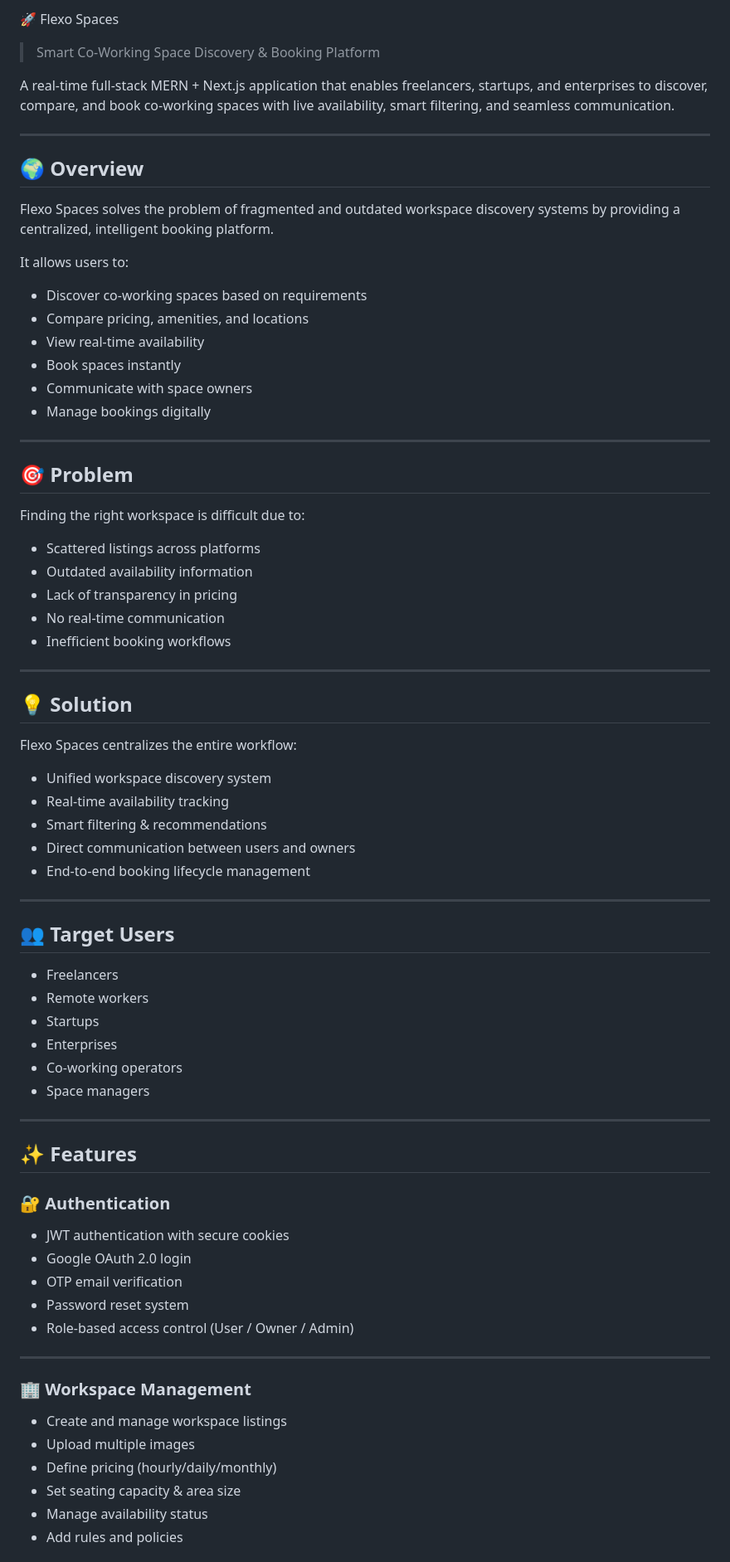
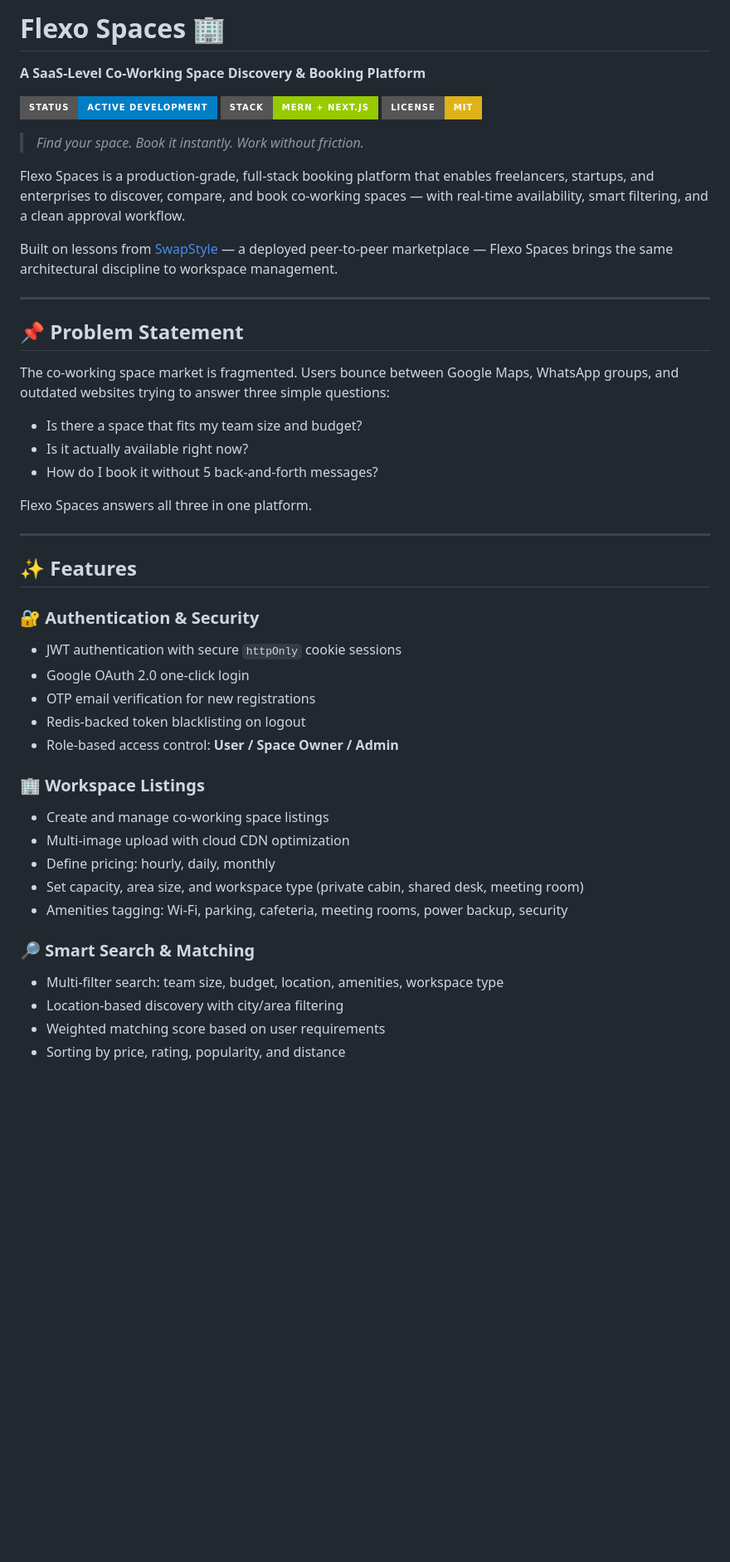
Before and after one commit to vigreenhussainmoiyedi23-lab/Flexo-Spaces, a Markdown page: README.md, the part around one of its changes. Shown at 83% size. Rendered like a GitHub page; badges without logos; blank space fills up the shorter version.

Commit message:
Revise README for improved clarity and organization
Updated README to enhance clarity and structure, including feature descriptions, problem statements, and tech stack details.

```diff
--- a/README.md
+++ b/README.md
@@ -1,74 +1,50 @@
-🚀 Flexo Spaces
+# Flexo Spaces 🏢
 
-> Smart Co-Working Space Discovery & Booking Platform
+**A SaaS-Level Co-Working Space Discovery & Booking Platform**
 
-A real-time full-stack MERN + Next.js application that enables freelancers, startups, and enterprises to discover, compare, and book co-working spaces with live availability, smart filtering, and seamless communication.
+[![Status](https://img.shields.io/badge/Status-Active%20Development-blue?style=for-the-badge)]()
+[![Stack](https://img.shields.io/badge/Stack-MERN%20%2B%20Next.js-green?style=for-the-badge)]()
+[![License](https://img.shields.io/badge/License-MIT-yellow?style=for-the-badge)]()
+
+> *Find your space. Book it instantly. Work without friction.*
+
+Flexo Spaces is a production-grade, full-stack booking platform that enables freelancers, startups, and enterprises to discover, compare, and book co-working spaces — with real-time availability, smart filtering, and a clean approval workflow.
+
+Built on lessons from [SwapStyle](https://github.com/vigreenhussainmoiyedi23-lab/SwapStyle) — a deployed peer-to-peer marketplace — Flexo Spaces brings the same architectural discipline to workspace management.
 
 ---
 
-## 🌍 Overview
+## 📌 Problem Statement
 
-Flexo Spaces solves the problem of fragmented and outdated workspace discovery systems by providing a centralized, intelligent booking platform.
+The co-working space market is fragmented. Users bounce between Google Maps, WhatsApp groups, and outdated websites trying to answer three simple questions:
 
-It allows users to:
-- Discover co-working spaces based on requirements
-- Compare pricing, amenities, and locations
-- View real-time availability
-- Book spaces instantly
-- Communicate with space owners
-- Manage bookings digitally
+- Is there a space that fits my team size and budget?
+- Is it actually available right now?
+- How do I book it without 5 back-and-forth messages?
 
----
-
-## 🎯 Problem
-
-Finding the right workspace is difficult due to:
-- Scattered listings across platforms
-- Outdated availability information
-- Lack of transparency in pricing
-- No real-time communication
-- Inefficient booking workflows
-
----
-
-## 💡 Solution
-
-Flexo Spaces centralizes the entire workflow:
-- Unified workspace discovery system
-- Real-time availability tracking
-- Smart filtering & recommendations
-- Direct communication between users and owners
-- End-to-end booking lifecycle management
-
----
-
-## 👥 Target Users
-
-- Freelancers
-- Remote workers
-- Startups
-- Enterprises
-- Co-working operators
-- Space managers
+Flexo Spaces answers all three in one platform.
 
 ---
 
 ## ✨ Features
 
-### 🔐 Authentication
-- JWT authentication with secure cookies
-- Google OAuth 2.0 login
-- OTP email verification
-- Password reset system
-- Role-based access control (User / Owner / Admin)
+### 🔐 Authentication & Security
+- JWT authentication with secure `httpOnly` cookie sessions
+- Google OAuth 2.0 one-click login
+- OTP email verification for new registrations
+- Redis-backed token blacklisting on logout
+- Role-based access control: **User / Space Owner / Admin**
 
----
+### 🏢 Workspace Listings
+- Create and manage co-working space listings
+- Multi-image upload with cloud CDN optimization
+- Define pricing: hourly, daily, monthly
+- Set capacity, area size, and workspace type (private cabin, shared desk, meeting room)
+- Amenities tagging: Wi-Fi, parking, cafeteria, meeting rooms, power backup, security
 
-### 🏢 Workspace Management
-- Create and manage workspace listings
-- Upload multiple images
-- Define pricing (hourly/daily/monthly)
-- Set seating capacity & area size
-- Manage availability status
-- Add rules and policies
+### 🔎 Smart Search & Matching
+- Multi-filter search: team size, budget, location, amenities, workspace type
+- Location-based discovery with city/area filtering
+- Weighted matching score based on user requirements
+- Sorting by price, rating, popularity, and distance
 
```
Also changed, not shown: other parts of README.md (+207 -225 lines).
